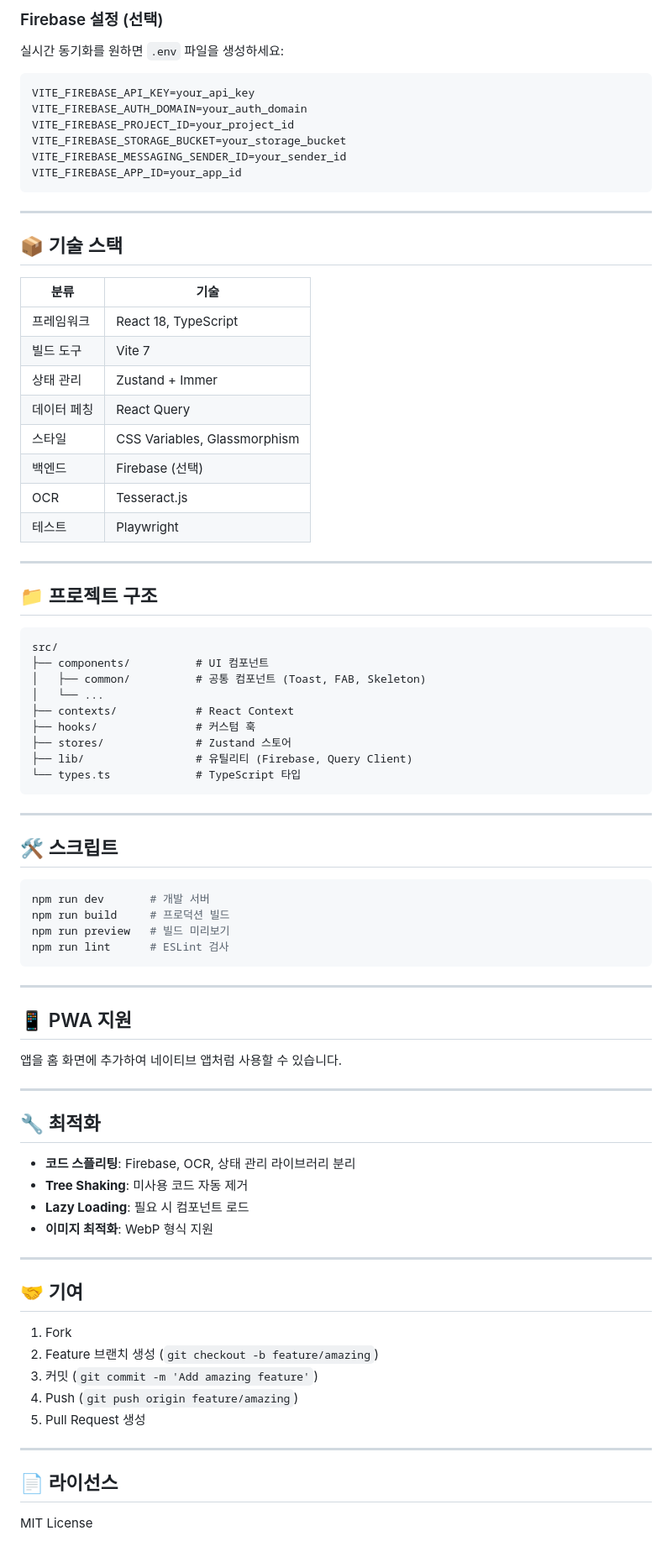
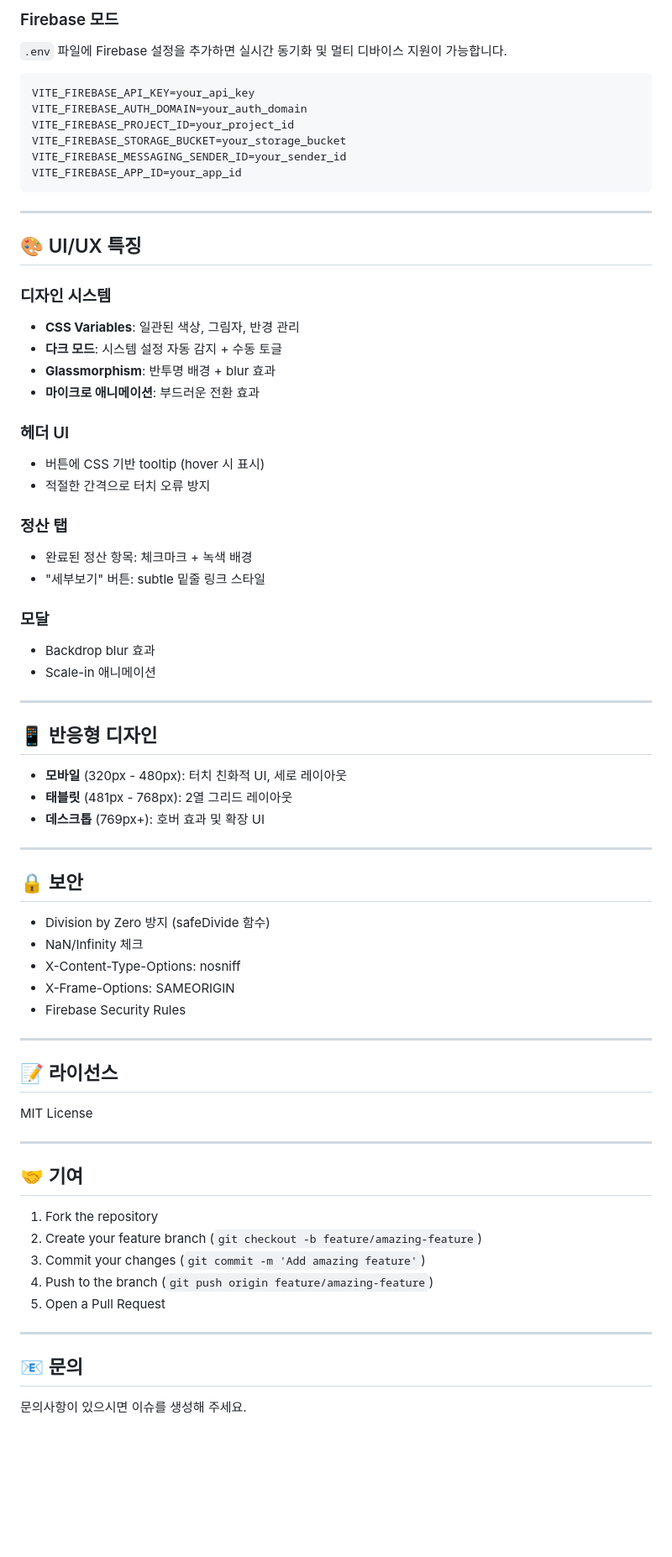
Before and after one commit to twbeatles/travel-expense-settlement, a Markdown page: README.md, the part around one of its changes. Shown at 84% size. Drawn GitHub-style; blank space fills up the shorter version.

````diff
--- a/README.md
+++ b/README.md
@@ -58,6 +156,6 @@ Firebase 설정 없이 데모 모드로 앱을 사용할 수 있습니다.
 
-### Firebase 설정 (선택)
-실시간 동기화를 원하면 `.env` 파일을 생성하세요:
+### Firebase 모드
+`.env` 파일에 Firebase 설정을 추가하면 실시간 동기화 및 멀티 디바이스 지원이 가능합니다.
 
 ```env
 VITE_FIREBASE_API_KEY=your_api_key
@@ -70,73 +168,62 @@ VITE_FIREBASE_APP_ID=your_app_id
 
 ---
 
-## 📦 기술 스택
+## 🎨 UI/UX 특징
 
-| 분류 | 기술 |
-|------|------|
-| 프레임워크 | React 18, TypeScript |
-| 빌드 도구 | Vite 7 |
-| 상태 관리 | Zustand + Immer |
-| 데이터 페칭 | React Query |
-| 스타일 | CSS Variables, Glassmorphism |
-| 백엔드 | Firebase (선택) |
-| OCR | Tesseract.js |
-| 테스트 | Playwright |
+### 디자인 시스템
+- **CSS Variables**: 일관된 색상, 그림자, 반경 관리
+- **다크 모드**: 시스템 설정 자동 감지 + 수동 토글
+- **Glassmorphism**: 반투명 배경 + blur 효과
+- **마이크로 애니메이션**: 부드러운 전환 효과
+
+### 헤더 UI
+- 버튼에 CSS 기반 tooltip (hover 시 표시)
+- 적절한 간격으로 터치 오류 방지
+
+### 정산 탭
+- 완료된 정산 항목: 체크마크 + 녹색 배경
+- "세부보기" 버튼: subtle 밑줄 링크 스타일
+
+### 모달
+- Backdrop blur 효과
+- Scale-in 애니메이션
 
 ---
 
-## 📁 프로젝트 구조
+## 📱 반응형 디자인
 
-```
-src/
-├── components/          # UI 컴포넌트
-│   ├── common/          # 공통 컴포넌트 (Toast, FAB, Skeleton)
-│   └── ...
-├── contexts/            # React Context
-├── hooks/               # 커스텀 훅
-├── stores/              # Zustand 스토어
-├── lib/                 # 유틸리티 (Firebase, Query Client)
-└── types.ts             # TypeScript 타입
-```
+- **모바일** (320px - 480px): 터치 친화적 UI, 세로 레이아웃
+- **태블릿** (481px - 768px): 2열 그리드 레이아웃
+- **데스크톱** (769px+): 호버 효과 및 확장 UI
 
 ---
 
-## 🛠️ 스크립트
+## 🔒 보안
 
-```bash
-npm run dev       # 개발 서버
-npm run build     # 프로덕션 빌드
-npm run preview   # 빌드 미리보기
-npm run lint      # ESLint 검사
-```
+- Division by Zero 방지 (safeDivide 함수)
+- NaN/Infinity 체크
+- X-Content-Type-Options: nosniff
+- X-Frame-Options: SAMEORIGIN
+- Firebase Security Rules
 
 ---
 
-## 📱 PWA 지원
+## 📝 라이선스
 
-앱을 홈 화면에 추가하여 네이티브 앱처럼 사용할 수 있습니다.
-
----
-
-## 🔧 최적화
-
-- **코드 스플리팅**: Firebase, OCR, 상태 관리 라이브러리 분리
-- **Tree Shaking**: 미사용 코드 자동 제거
-- **Lazy Loading**: 필요 시 컴포넌트 로드
-- **이미지 최적화**: WebP 형식 지원
+MIT License
 
 ---
 
 ## 🤝 기여
 
-1. Fork
-2. Feature 브랜치 생성 (`git checkout -b feature/amazing`)
-3. 커밋 (`git commit -m 'Add amazing feature'`)
-4. Push (`git push origin feature/amazing`)
-5. Pull Request 생성
+1. Fork the repository
+2. Create your feature branch (`git checkout -b feature/amazing-feature`)
+3. Commit your changes (`git commit -m 'Add amazing feature'`)
+4. Push to the branch (`git push origin feature/amazing-feature`)
+5. Open a Pull Request
 
 ---
 
-## 📄 라이선스
+## 📧 문의
 
-MIT License
+문의사항이 있으시면 이슈를 생성해 주세요.
````
Also changed, not shown: other parts of README.md (+125 -27 lines).
